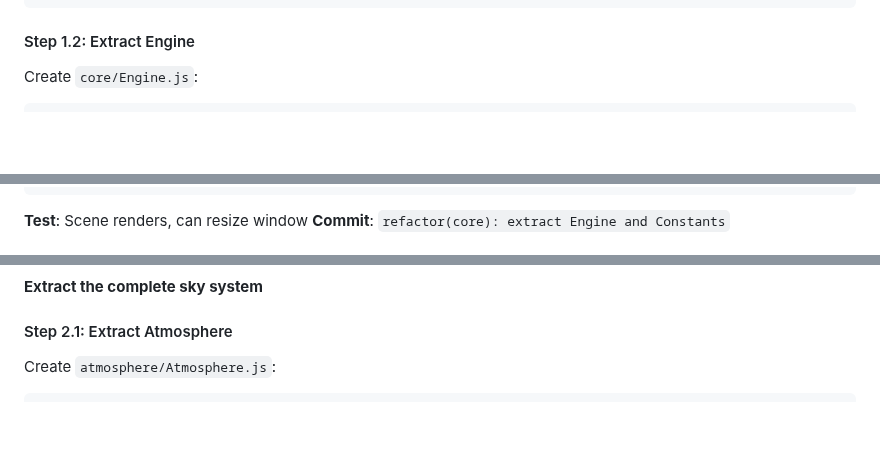
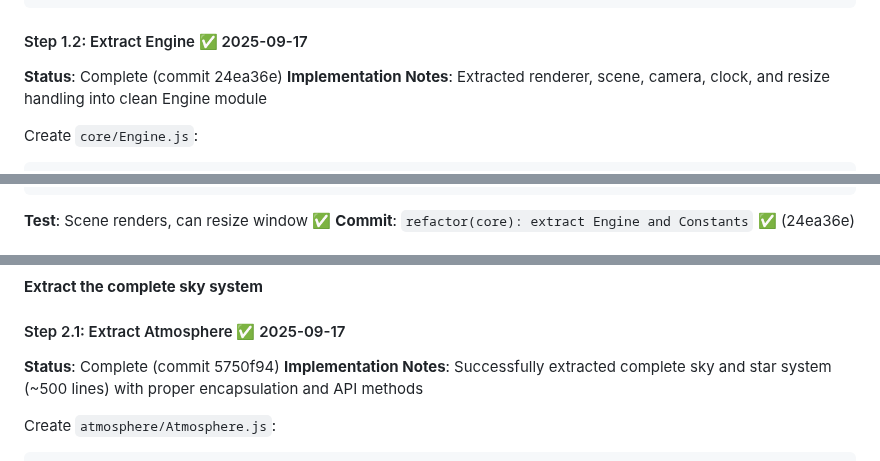
Before and after one commit to LLMinem/horror-game-hedwig, a Markdown page: docs/pragmatic-refactor-plan.md, 3 parts joined by grey strips. GitHub-like rendering; blank space fills up the shorter version.

````diff
--- a/docs/pragmatic-refactor-plan.md
+++ b/docs/pragmatic-refactor-plan.md
@@ -122,7 +130,9 @@ export const DEFAULTS = {
 };
 ```
 
-#### Step 1.2: Extract Engine
+#### Step 1.2: Extract Engine ✅ 2025-09-17
+**Status**: Complete (commit 24ea36e)
+**Implementation Notes**: Extracted renderer, scene, camera, clock, and resize handling into clean Engine module
 
 Create `core/Engine.js`:
 
@@ -159,6 +169,6 @@ export function createEngine(constants) {
 }
 ```
 
-**Test**: Scene renders, can resize window
-**Commit**: `refactor(core): extract Engine and Constants`
+**Test**: Scene renders, can resize window ✅
+**Commit**: `refactor(core): extract Engine and Constants` ✅ (24ea36e)
 
@@ -166,7 +176,9 @@ export function createEngine(constants) {
 
 **Extract the complete sky system**
 
-#### Step 2.1: Extract Atmosphere
+#### Step 2.1: Extract Atmosphere ✅ 2025-09-17
+**Status**: Complete (commit 5750f94)
+**Implementation Notes**: Successfully extracted complete sky and star system (~500 lines) with proper encapsulation and API methods
 
 Create `atmosphere/Atmosphere.js`:
 
````
Also changed, not shown: other parts of docs/pragmatic-refactor-plan.md (+35 -17 lines).
